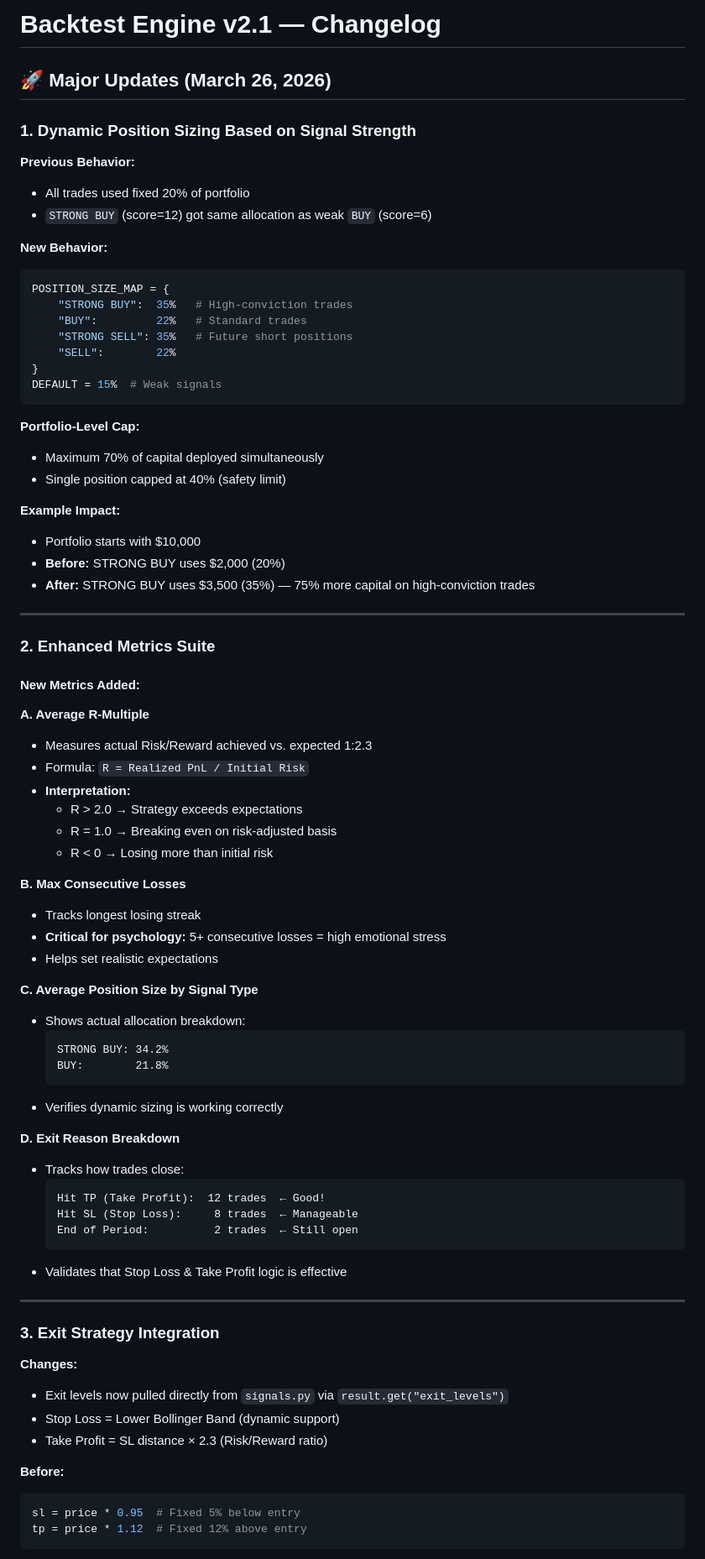
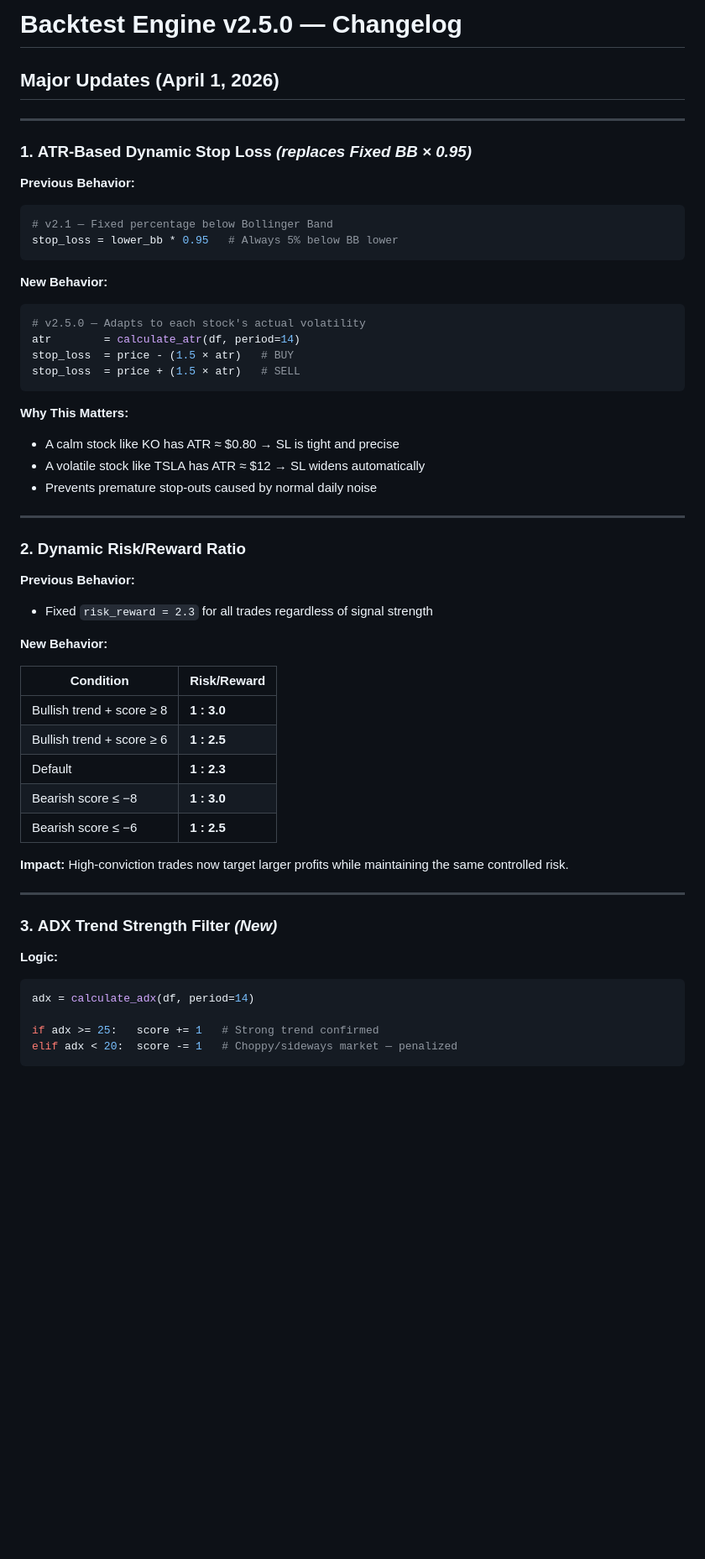
Before and after one commit to youcefbt-dz/MarketLab, a Markdown page: CHANGELOG.md, the part around one of its changes. Shown at 84% size. GitHub-like rendering; blank space fills up the shorter version.

````diff
--- a/CHANGELOG.md
+++ b/CHANGELOG.md
@@ -1,81 +1,58 @@
-# Backtest Engine v2.1 — Changelog
+# Backtest Engine v2.5.0 — Changelog
 
-## 🚀 Major Updates (March 26, 2026)
+##  Major Updates (April 1, 2026)
 
-### 1. **Dynamic Position Sizing Based on Signal Strength**
+---
+
+### 1. **ATR-Based Dynamic Stop Loss** *(replaces Fixed BB × 0.95)*
 
 **Previous Behavior:**
-- All trades used fixed 20% of portfolio
-- `STRONG BUY` (score=12) got same allocation as weak `BUY` (score=6)
+```python
+# v2.1 — Fixed percentage below Bollinger Band
+stop_loss = lower_bb * 0.95   # Always 5% below BB lower
+```
 
 **New Behavior:**
 ```python
-POSITION_SIZE_MAP = {
-    "STRONG BUY":  35%   # High-conviction trades
-    "BUY":         22%   # Standard trades
-    "STRONG SELL": 35%   # Future short positions
-    "SELL":        22%
-}
-DEFAULT = 15%  # Weak signals
+# v2.5.0 — Adapts to each stock's actual volatility
+atr        = calculate_atr(df, period=14)
+stop_loss  = price - (1.5 × atr)   # BUY
+stop_loss  = price + (1.5 × atr)   # SELL
 ```
 
-**Portfolio-Level Cap:**
-- Maximum 70% of capital deployed simultaneously
-- Single position capped at 40% (safety limit)
-
-**Example Impact:**
-- Portfolio starts with $10,000
-- **Before:** STRONG BUY uses $2,000 (20%)
-- **After:** STRONG BUY uses $3,500 (35%) — 75% more capital on high-conviction trades
+**Why This Matters:**
+- A calm stock like KO has ATR ≈ $0.80 → SL is tight and precise
+- A volatile stock like TSLA has ATR ≈ $12 → SL widens automatically
+- Prevents premature stop-outs caused by normal daily noise
 
 ---
 
-### 2. **Enhanced Metrics Suite**
+### 2. **Dynamic Risk/Reward Ratio**
 
-#### New Metrics Added:
+**Previous Behavior:**
+- Fixed `risk_reward = 2.3` for all trades regardless of signal strength
 
-**A. Average R-Multiple**
-- Measures actual Risk/Reward achieved vs. expected 1:2.3
-- Formula: `R = Realized PnL / Initial Risk`
-- **Interpretation:**
-  - R > 2.0 → Strategy exceeds expectations
-  - R = 1.0 → Breaking even on risk-adjusted basis
-  - R < 0 → Losing more than initial risk
+**New Behavior:**
 
-**B. Max Consecutive Losses**
-- Tracks longest losing streak
-- **Critical for psychology:** 5+ consecutive losses = high emotional stress
-- Helps set realistic expectations
+| Condition | Risk/Reward |
+|-----------|-------------|
+| Bullish trend + score ≥ 8 | **1 : 3.0** |
+| Bullish trend + score ≥ 6 | **1 : 2.5** |
+| Default | **1 : 2.3** |
+| Bearish score ≤ −8 | **1 : 3.0** |
+| Bearish score ≤ −6 | **1 : 2.5** |
 
-**C. Average Position Size by Signal Type**
-- Shows actual allocation breakdown:
-  ```
-  STRONG BUY: 34.2%
-  BUY:        21.8%
-  ```
-- Verifies dynamic sizing is working correctly
-
-**D. Exit Reason Breakdown**
-- Tracks how trades close:
-  ```
-  Hit TP (Take Profit):  12 trades  ← Good!
-  Hit SL (Stop Loss):     8 trades  ← Manageable
-  End of Period:          2 trades  ← Still open
-  ```
-- Validates that Stop Loss & Take Profit logic is effective
+**Impact:** High-conviction trades now target larger profits while maintaining the same controlled risk.
 
 ---
 
-### 3. **Exit Strategy Integration**
+### 3. **ADX Trend Strength Filter** *(New)*
 
-**Changes:**
-- Exit levels now pulled directly from `signals.py` via `result.get("exit_levels")`
-- Stop Loss = Lower Bollinger Band (dynamic support)
-- Take Profit = SL distance × 2.3 (Risk/Reward ratio)
+**Logic:**
+```python
+adx = calculate_adx(df, period=14)
 
-**Before:**
-```python
-sl = price * 0.95  # Fixed 5% below entry
-tp = price * 1.12  # Fixed 12% above entry
+if adx >= 25:   score += 1   # Strong trend confirmed
+elif adx < 20:  score -= 1   # Choppy/sideways market — penalized
 ```
 
````
Also changed, not shown: other parts of CHANGELOG.md (+198 -133 lines).
